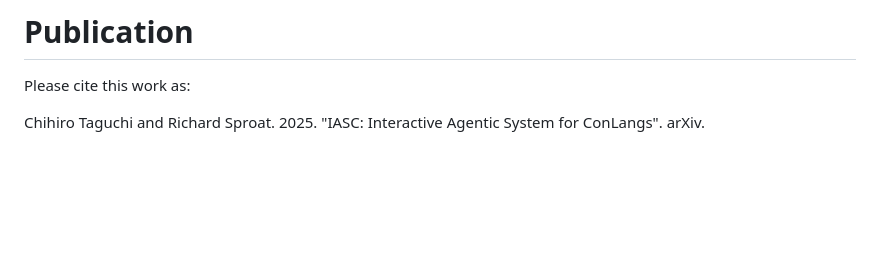
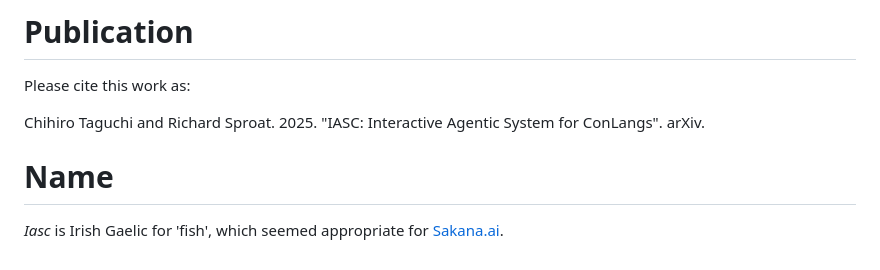
Before and after one commit to SakanaAI/IASC, a Markdown page: README.md, the part around the change. Rendered like a GitHub page; blank space fills up the shorter version.

Commit message:
Add an etymological note.

```diff
--- a/README.md
+++ b/README.md
@@ -263,3 +263,7 @@ See the subdirectory `handbooks` for a variety of handbooks for different ConLan
 Please cite this work as:
 
 Chihiro Taguchi and Richard Sproat. 2025. "IASC: Interactive Agentic System for ConLangs". arXiv.
+
+# Name
+
+<em>Iasc</em> is Irish Gaelic for 'fish', which seemed appropriate for [Sakana.ai](https://sakana.ai/).
```
